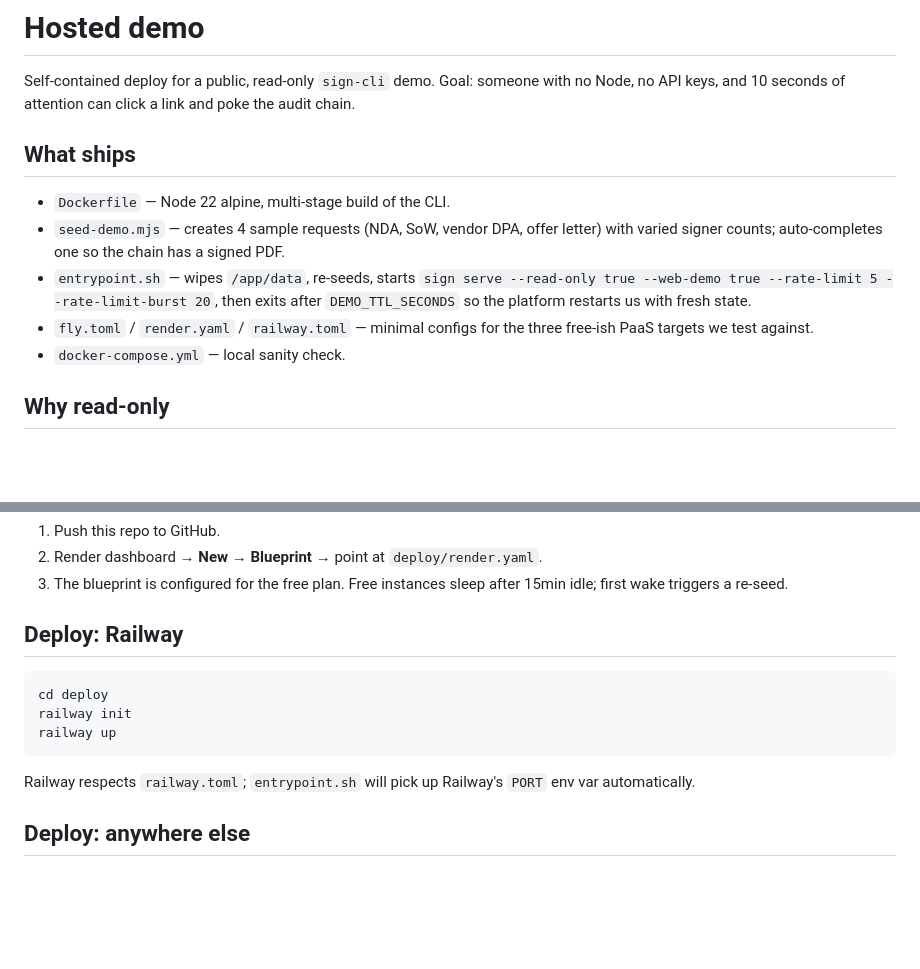
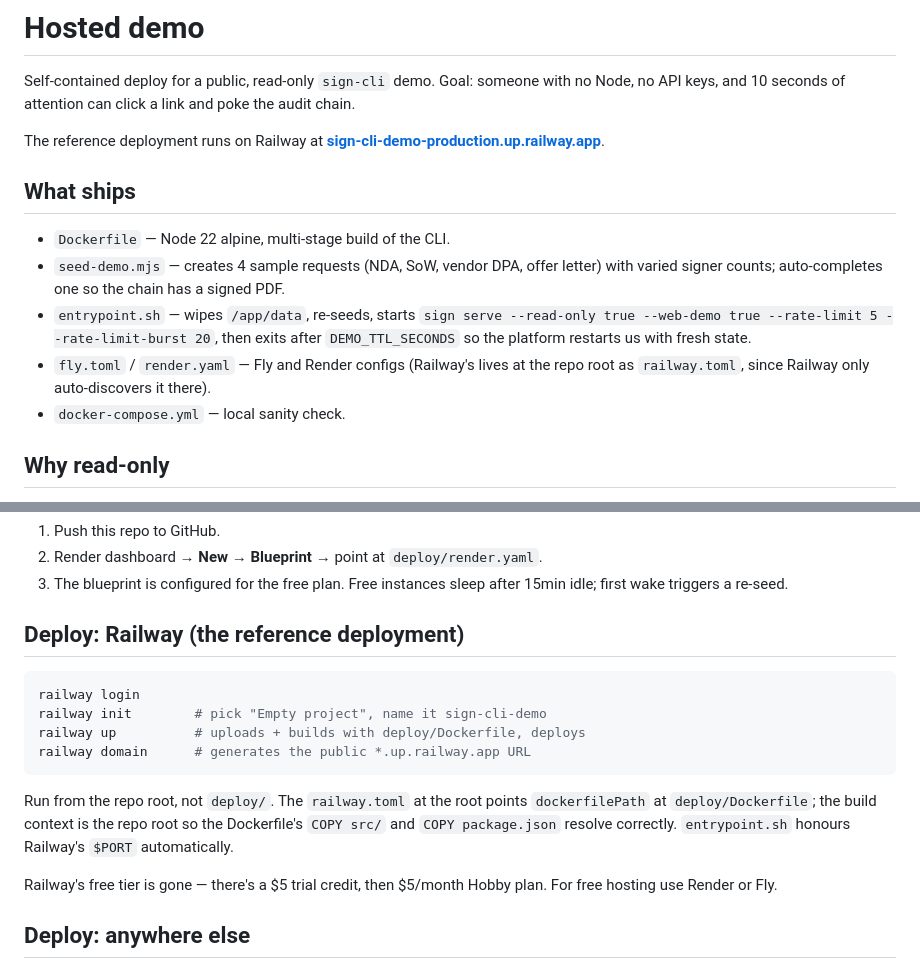
Before and after one commit to DrBaher/sign-cli, a Markdown page: deploy/README.md, 2 parts joined by grey strips. Drawn GitHub-style; blank space fills up the shorter version.

Commit message:
docs: wire hosted-demo URL into READMEs + fix Railway instructions
- README intro: replace the "Don't have Node?" callout with a direct
  link to the Railway-hosted demo so portfolio visitors get a working
  URL on first sight, with the self-host docs as a fallback.
- deploy/README.md: add the live URL up top; rewrite the Railway
  section to match what actually works (run from repo root, not deploy/;
  railway.toml lives at the root because that's the only place Railway
  auto-discovers it). Also note the gone-free-tier so readers don't
  hit the surprise.

https://claude.ai/code/session_01QmQkyj91a6dJf6jgmYwBsn

````diff
--- a/deploy/README.md
+++ b/deploy/README.md
@@ -3,6 +3,9 @@
 Self-contained deploy for a public, read-only `sign-cli` demo. Goal: someone
 with no Node, no API keys, and 10 seconds of attention can click a link and
 poke the audit chain.
+
+The reference deployment runs on Railway at
+**[sign-cli-demo-production.up.railway.app](https://sign-cli-demo-production.up.railway.app/web-demo/)**.
 
 ## What ships
 
@@ -14,8 +17,9 @@ poke the audit chain.
   `sign serve --read-only true --web-demo true --rate-limit 5
   --rate-limit-burst 20`, then exits after `DEMO_TTL_SECONDS` so the
   platform restarts us with fresh state.
-- `fly.toml` / `render.yaml` / `railway.toml` — minimal configs for the
-  three free-ish PaaS targets we test against.
+- `fly.toml` / `render.yaml` — Fly and Render configs (Railway's lives at
+  the repo root as `railway.toml`, since Railway only auto-discovers
+  it there).
 - `docker-compose.yml` — local sanity check.
 
 ## Why read-only
@@ -75,16 +79,22 @@ itself is part of the reset — first request after a sleep wakes us
 3. The blueprint is configured for the free plan. Free instances sleep
    after 15min idle; first wake triggers a re-seed.
 
-## Deploy: Railway
+## Deploy: Railway (the reference deployment)
 
 ```bash
-cd deploy
-railway init
-railway up
+railway login
+railway init        # pick "Empty project", name it sign-cli-demo
+railway up          # uploads + builds with deploy/Dockerfile, deploys
+railway domain      # generates the public *.up.railway.app URL
 ```
 
-Railway respects `railway.toml`; `entrypoint.sh` will pick up Railway's
-`PORT` env var automatically.
+Run from the repo root, not `deploy/`. The `railway.toml` at the root
+points `dockerfilePath` at `deploy/Dockerfile`; the build context is the
+repo root so the Dockerfile's `COPY src/` and `COPY package.json` resolve
+correctly. `entrypoint.sh` honours Railway's `$PORT` automatically.
+
+Railway's free tier is gone — there's a $5 trial credit, then $5/month
+Hobby plan. For free hosting use Render or Fly.
 
 ## Deploy: anywhere else
 
````
Also changed, not shown: README.md (+1 -2 lines).
